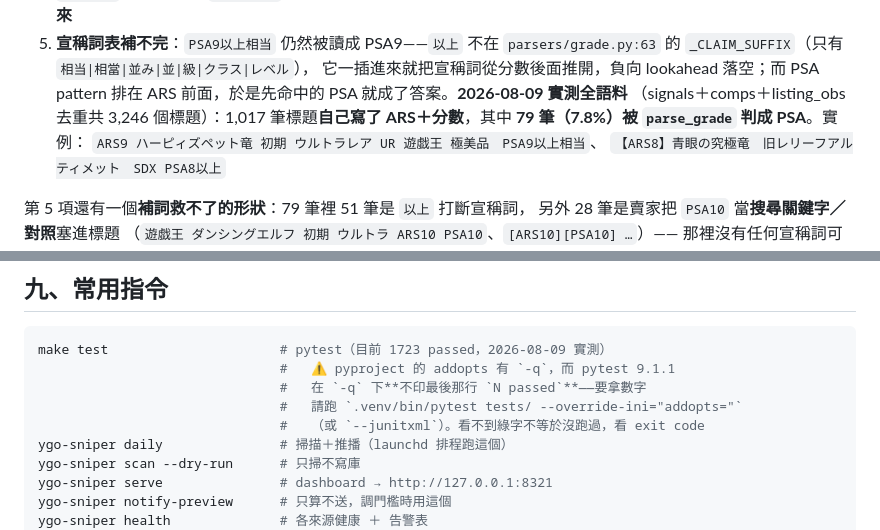
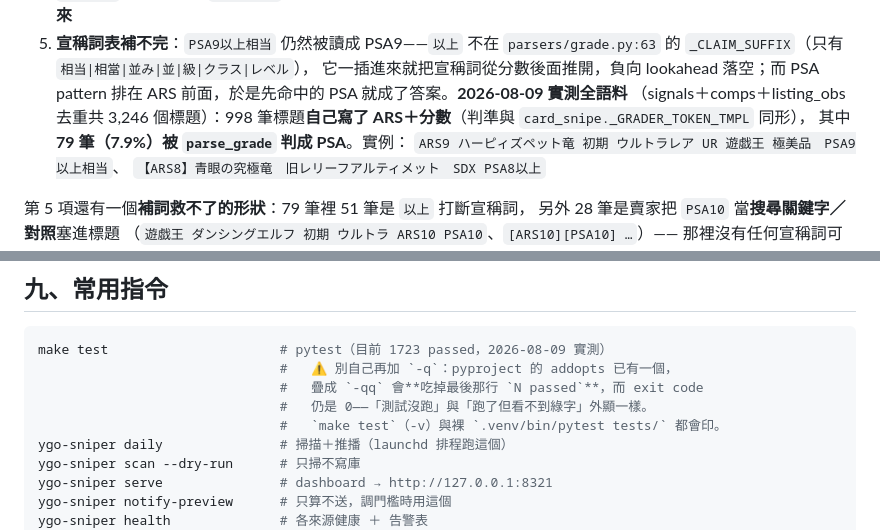
Before and after one commit to jimlai1005/YGO-Sniper, a Markdown page: CLAUDE.md, 2 parts joined by grey strips. Rendered like a GitHub page.

Commit message:
docs: 修正第九節的測試指令警語與第二節的分母
兩處都是主對話實測後修的：
- make test 實為 pytest -v，會印 N passed；裸 pytest 也會。真正的陷阱是
  自己再加一個 -q（疊成 -qq）才吃掉摘要，而 exit code 仍是 0。
- 分母改用與 card_snipe._GRADER_TOKEN_TMPL 同形的判準：998 筆（7.9%）。

Co-Authored-By: Claude Fable 5 <noreply@anthropic.com>

````diff
--- a/CLAUDE.md
+++ b/CLAUDE.md
@@ -80,8 +80,9 @@ Vol.6，正中目標輪廓。它要擋的現代稀有度用 `プリズマティ
    `parsers/grade.py:63` 的 `_CLAIM_SUFFIX`（只有 `相当|相當|並み|並|級|クラス|レベル`），
    它一插進來就把宣稱詞從分數後面推開，負向 lookahead 落空；而 PSA pattern 排在
    ARS 前面，於是先命中的 PSA 就成了答案。**2026-08-09 實測全語料**
-   （signals＋comps＋listing_obs 去重共 3,246 個標題）：1,017 筆標題**自己寫了
-   ARS＋分數**，其中 **79 筆（7.8%）被 `parse_grade` 判成 PSA**。實例：
+   （signals＋comps＋listing_obs 去重共 3,246 個標題）：998 筆標題**自己寫了
+   ARS＋分數**（判準與 `card_snipe._GRADER_TOKEN_TMPL` 同形），
+   其中 **79 筆（7.9%）被 `parse_grade` 判成 PSA**。實例：
    `ARS9 ハーピィズペット竜 初期 ウルトラレア UR 遊戯王 極美品　PSA9以上相当`、
    `【ARS8】青眼の究極竜　旧レリーフアルティメット　SDX PSA8以上`
 
@@ -274,10 +275,10 @@ n=325 → 是 L3（連卡名都沒認出，退到稀有度池） ← 最弱
 
 ```bash
 make test                      # pytest（目前 1723 passed，2026-08-09 實測）
-                               #   ⚠️ pyproject 的 addopts 有 `-q`，而 pytest 9.1.1
-                               #   在 `-q` 下**不印最後那行 `N passed`**——要拿數字
-                               #   請跑 `.venv/bin/pytest tests/ --override-ini="addopts="`
-                               #   （或 `--junitxml`）。看不到綠字不等於沒跑過，看 exit code
+                               #   ⚠️ 別自己再加 `-q`：pyproject 的 addopts 已有一個，
+                               #   疊成 `-qq` 會**吃掉最後那行 `N passed`**，而 exit code
+                               #   仍是 0——「測試沒跑」與「跑了但看不到綠字」外顯一樣。
+                               #   `make test`（-v）與裸 `.venv/bin/pytest tests/` 都會印。
 ygo-sniper daily               # 掃描＋推播（launchd 排程跑這個）
 ygo-sniper scan --dry-run      # 只掃不寫庫
 ygo-sniper serve               # dashboard → http://127.0.0.1:8321
````
